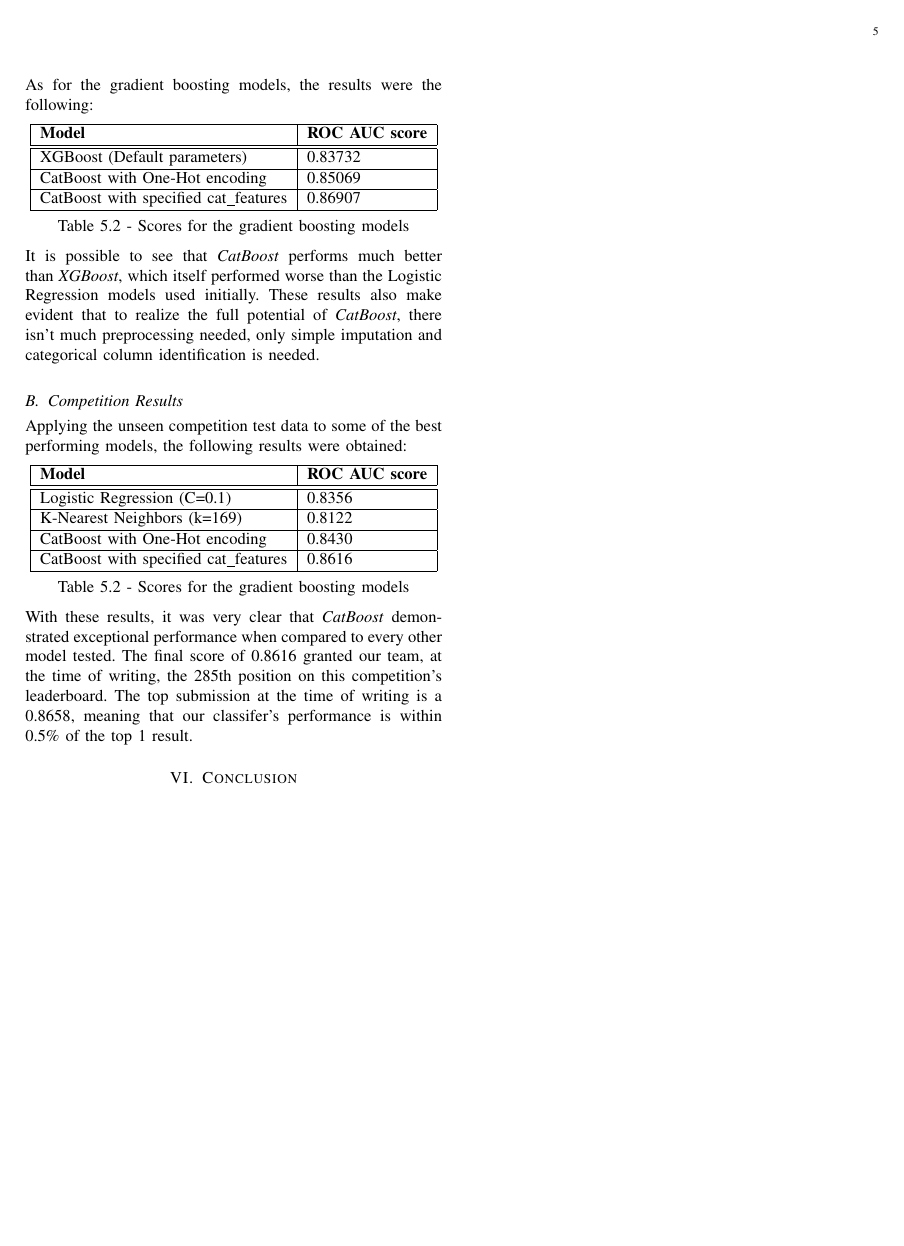
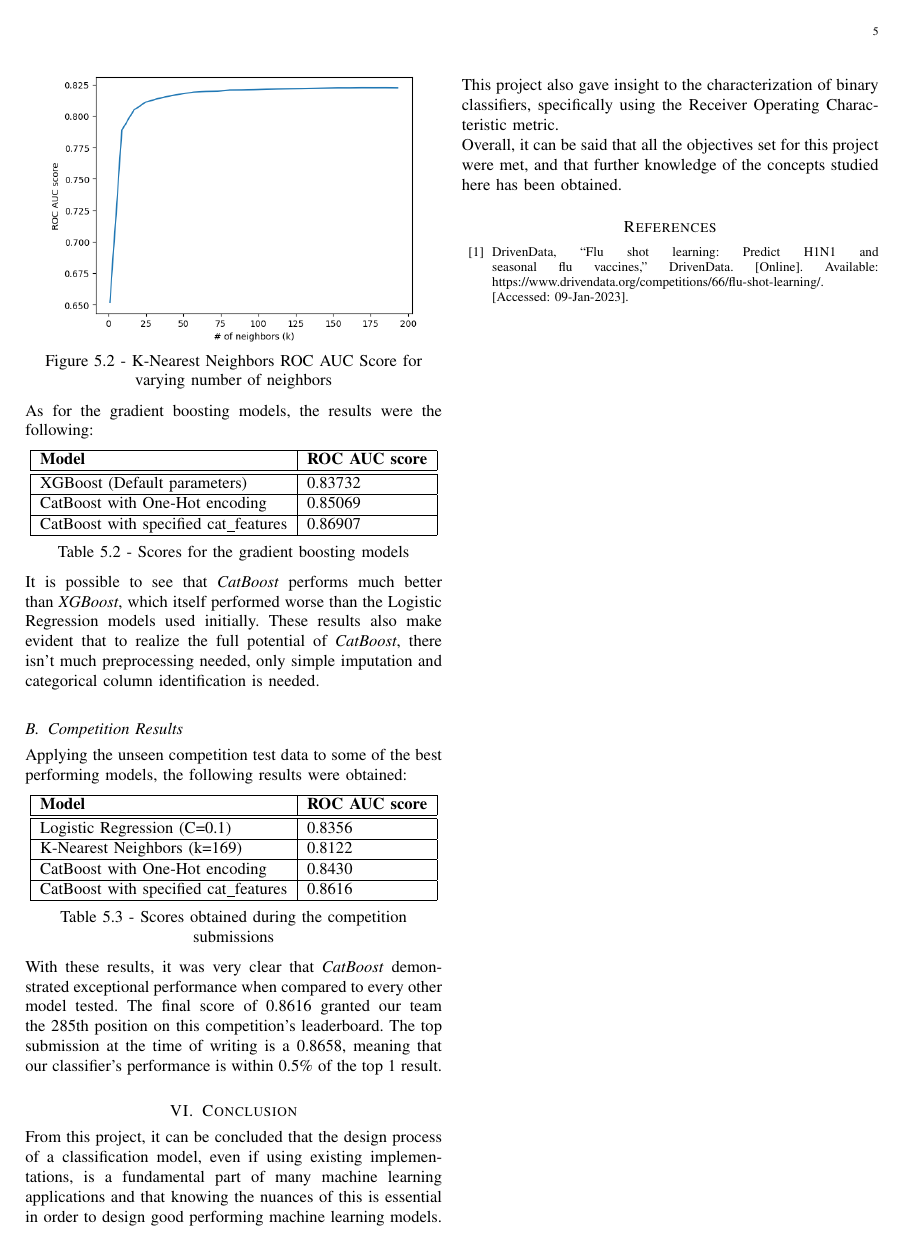
Before and after one commit to jorge-pais/APC_FluShotLearning, a LaTeX paper (doc/report/brief.tex): page 5 of 5. Compiled offline with pdfLaTeX.

Commit message:
added conclusion and abstract

```diff
--- a/doc/report/brief.tex
+++ b/doc/report/brief.tex
@@ -203,14 +206,22 @@ Applying the unseen competition test data to some of the best performing models,
     \end{tabular}\\
 
     \vspace{6pt}
-    Table 5.2 - Scores for the gradient boosting models
+    Table 5.3 - Scores obtained during the competition submissions
 \end{center}
 
-With these results, it was very clear that \textit{CatBoost} demonstrated exceptional performance when compared to every other model tested. The final score of 0.8616 granted our team, at the time of writing, the 285th position on this competition's leaderboard. The top submission at the time of writing is a 0.8658, meaning that our classifer's performance is within 0.5\% of the top 1 result.
+With these results, it was very clear that \textit{CatBoost} demonstrated exceptional performance when compared to every other model tested. The final score of 0.8616 granted our team the 285th position on this competition's leaderboard. The top submission at the time of writing is a 0.8658, meaning that our classifier's performance is within 0.5\% of the top 1 result.
 
 \section{Conclusion}
 
-\vfill
-\pagebreak
+From this project, it can be concluded that the design process of a classification model, even if using existing implementations, is a fundamental part of many machine learning applications and that knowing the nuances of this is essential in order to design good performing machine learning models. This project also gave insight to the characterization of binary classifiers, specifically using the Receiver Operating Characteristic metric.
+
+Overall, it can be said that all the objectives set for this project were met, and that further knowledge of the concepts studied here has been obtained.
+
+
+\begin{thebibliography}{00}
+    \bibitem{b1} DrivenData, “Flu shot learning: Predict H1N1 and seasonal flu vaccines,” DrivenData. [Online]. Available: https://www.drivendata.org/competitions/66/flu-shot-learning/. [Accessed: 09-Jan-2023].
+    %\bibitem{b2}
+
+\end{thebibliography}
 
 \end{document}
```
Also changed, not shown: doc/report/brief.pdf, doc/report/brief.tex (23 more changed lines).
